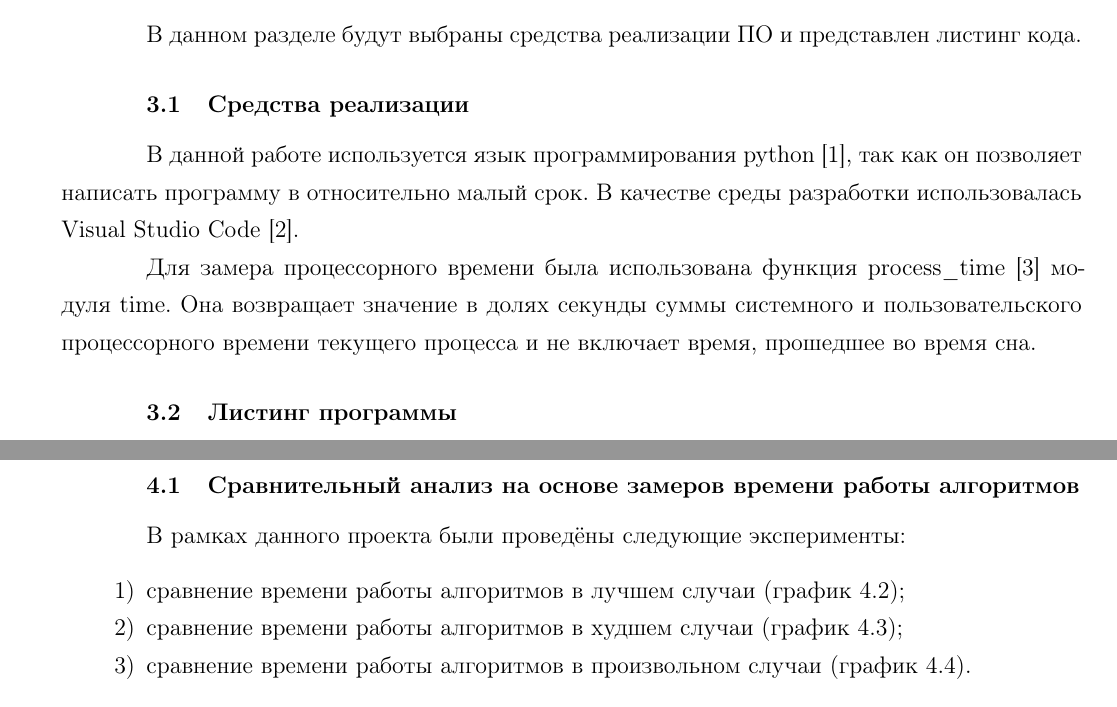
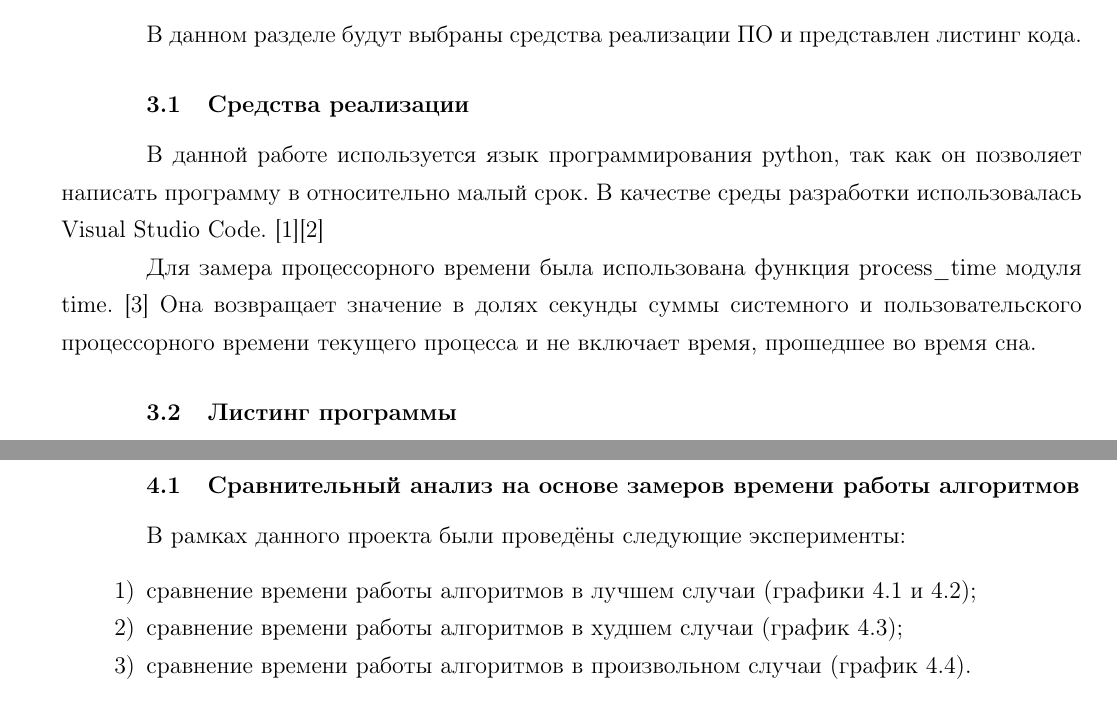
Before and after one commit to maxim-kozlov/AnalysisAlgorithms, a LaTeX thesis (Lab_03/doc/report.tex, which reads Lab_03/doc/4_technological.tex, Lab_03/doc/5_research.tex): two parts of pages 10 and 12 of 19, joined at a grey line, cut so that both start at the same text. Compiled offline with pdfLaTeX; a LaTeX package or settings file that is missing is left out.

Commit message:
[lab_03]

```diff
--- a/Lab_03/doc/4_technological.tex
+++ b/Lab_03/doc/4_technological.tex
@@ -4,11 +4,11 @@
     В данном разделе будут выбраны средства реализации ПО и представлен листинг кода.
 
     \section{Средства реализации}
-        В данной работе используется язык программирования python \cite{python}, так как
+        В данной работе используется язык программирования python, так как
         он позволяет написать программу в относительно малый срок.
-        В качестве среды разработки использовалась Visual Studio Code \cite{visual-studio-code}.
+        В качестве среды разработки использовалась Visual Studio Code. \cite{python}\cite{visual-studio-code}
 
-        Для замера процессорного времени была использована функция process\_time \cite{process_time} модуля time.
+        Для замера процессорного времени была использована функция process\_time модуля time. \cite{process_time}
         Она возвращает значение в долях секунды суммы системного и пользовательского процессорного времени текущего процесса и
         не включает время, прошедшее во время сна.
 
--- a/Lab_03/doc/5_research.tex
+++ b/Lab_03/doc/5_research.tex
@@ -7,7 +7,7 @@
     \section{Сравнительный анализ на основе замеров времени работы алгоритмов}
         В рамках данного проекта были проведёны следующие эксперименты:
         \begin{enumerate}
-            \item сравнение времени работы алгоритмов в лучшем случаи (график \ref{graph:test:best});
+            \item сравнение времени работы алгоритмов в лучшем случаи (графики \ref{graph:test:best:1} и \ref{graph:test:best:2});
             \item сравнение времени работы алгоритмов в худшем случаи (график \ref{graph:test:bad});
             \item сравнение времени работы алгоритмов в произвольном случаи (график \ref{graph:test:random}).
         \end{enumerate}
```
Also changed, not shown: Lab_03/doc/2_analytical.tex (+1 -1 lines), Lab_03/doc/report.pdf, Lab_03/doc/5_research.tex (4 more changed lines), 1 other file.
